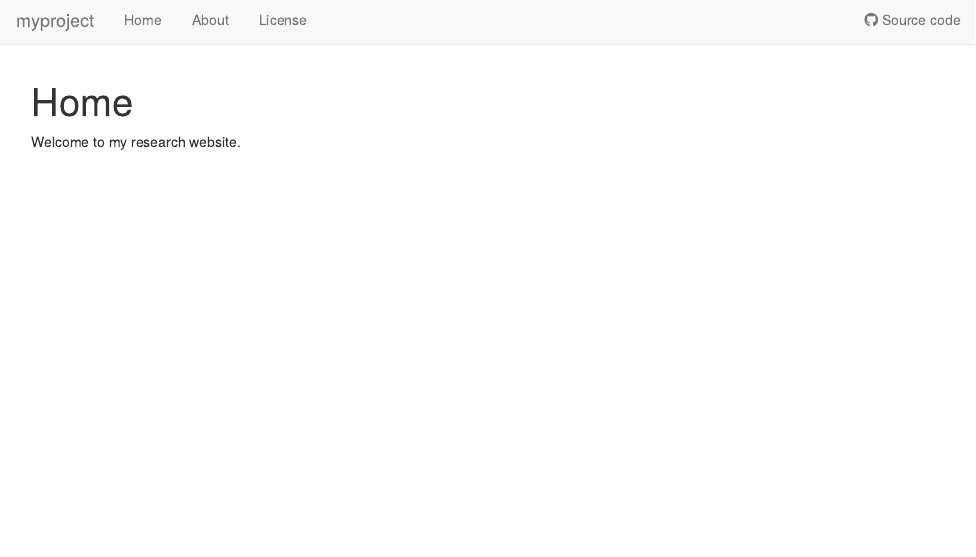
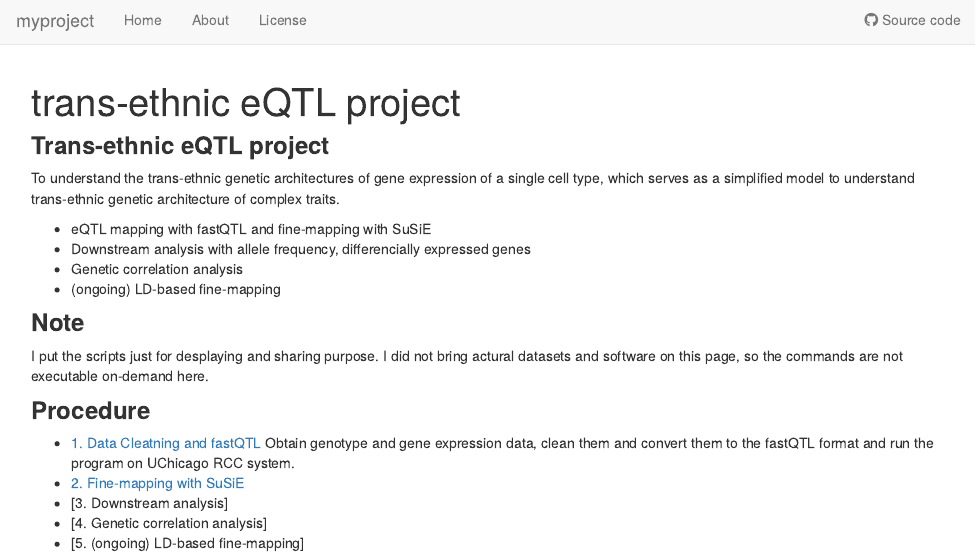
Before and after one commit to mariesaitou/cross_ancestory_LCL, an R Markdown document (analysis/index.Rmd): the page in a window 1100 px wide, from its top. Rendered offline with R 4.5, knitr and Pandoc, with nearby package versions; drawn as R Markdown's standard HTML page in place of the format the file asks for.

Commit message:
Start workflowr project.

```diff
--- a/analysis/index.Rmd
+++ b/analysis/index.Rmd
@@ -1,5 +1,5 @@
 ---
-title: "Home"
+title: "trans-ethnic eQTL project"
 site: workflowr::wflow_site
 output:
   workflowr::wflow_html:
@@ -8,4 +8,24 @@ editor_options:
   chunk_output_type: console
 ---
 
-Welcome to my research website.
+### **Trans-ethnic eQTL project**
+To understand the trans-ethnic genetic architectures of gene expression of a single cell type, which serves as a simplified model to understand trans-ethnic genetic architecture of complex traits.
+
+- eQTL mapping with fastQTL and fine-mapping with SuSiE
+- Downstream analysis with allele frequency, differencially expressed genes
+- Genetic correlation analysis
+- (ongoing) LD-based fine-mapping
+
+
+
+### **Note**
+I put the scripts just for desplaying and sharing purpose. I did not bring actural datasets and software on this page, so the commands are not executable on-demand here.
+
+
+### **Procedure**
+* [1. Data Cleatning and fastQTL](prep.html)
+Obtain genotype and gene expression data, clean them and convert them to the fastQTL format and run the program on UChicago RCC system.
+* [2. Fine-mapping with SuSiE](susie.html)
+* [3. Downstream analysis]
+* [4. Genetic correlation analysis]
+* [5. (ongoing) LD-based fine-mapping]
```
